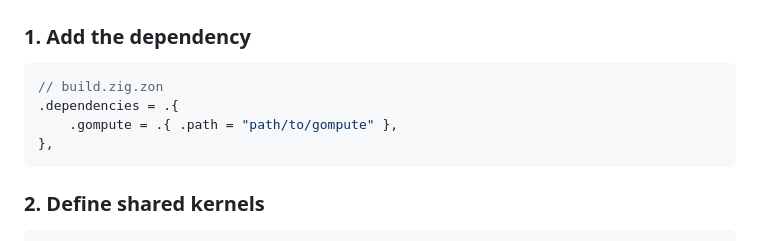
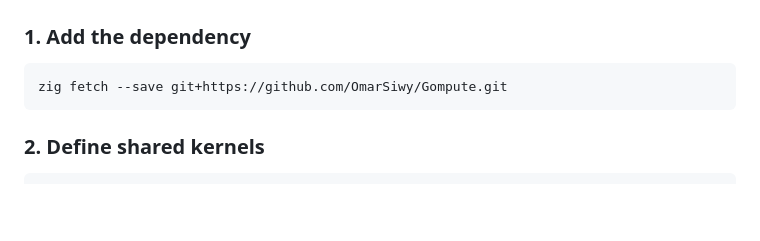
Before and after one commit to OmarSiwy/Gompute, a Markdown page: README.md, the part around the change. Drawn GitHub-style; blank space fills up the shorter version.

````diff
--- a/README.md
+++ b/README.md
@@ -18,11 +18,8 @@ No WASM support.
 
 ### 1. Add the dependency
 
-```zig
-// build.zig.zon
-.dependencies = .{
-    .gompute = .{ .path = "path/to/gompute" },
-},
+```sh
+zig fetch --save git+https://github.com/OmarSiwy/Gompute.git
 ```
 
 ### 2. Define shared kernels
````
